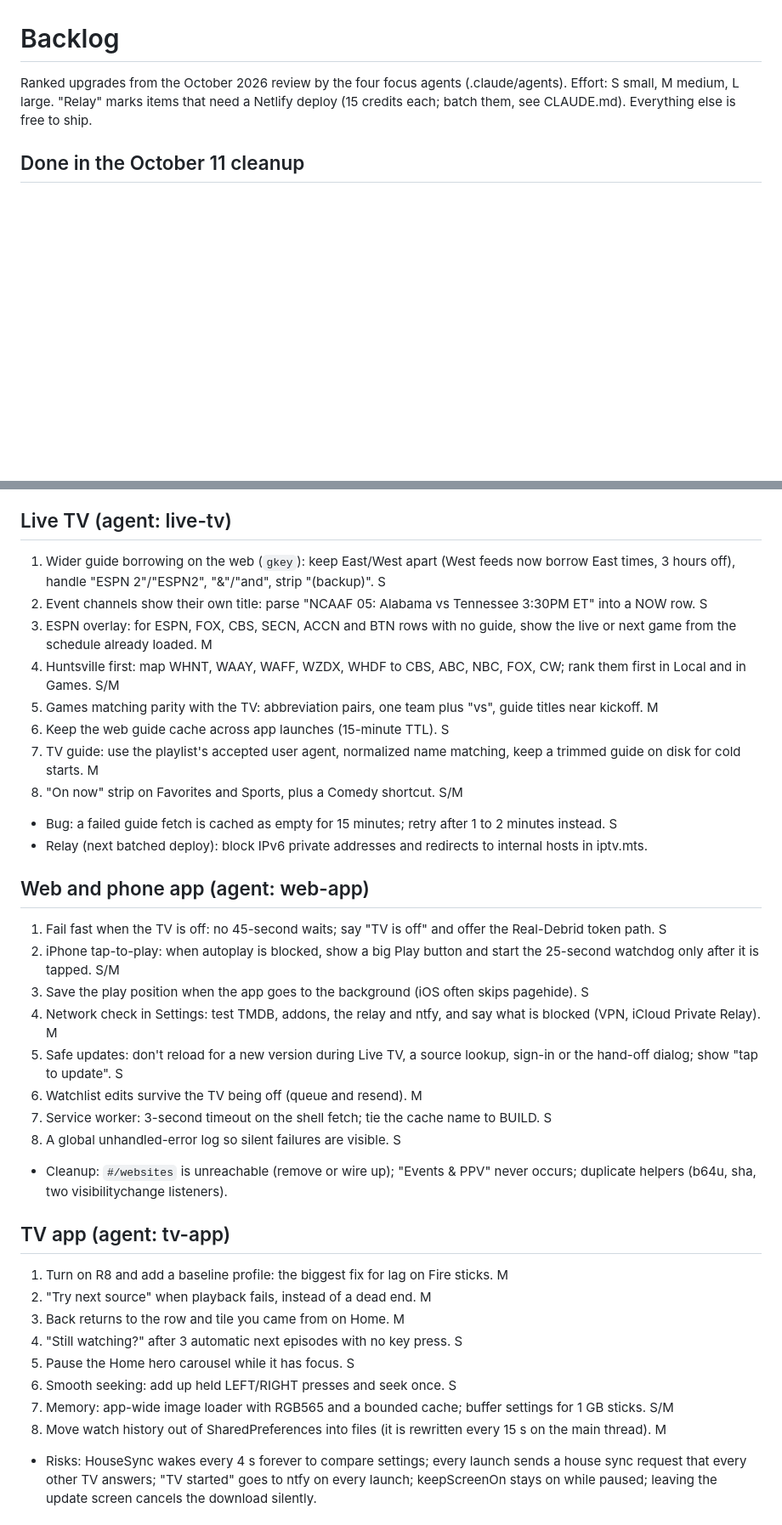
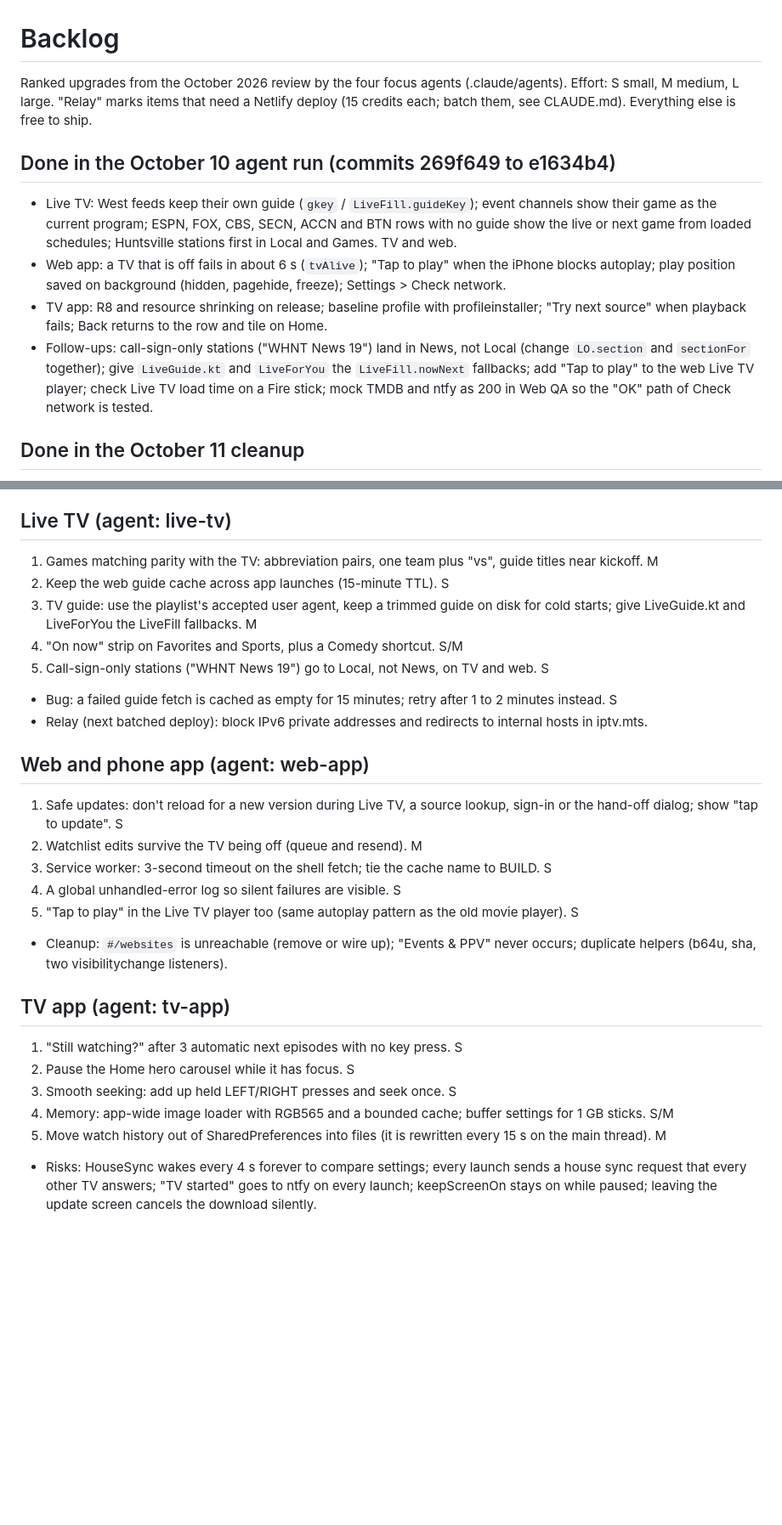
Before and after one commit to JFortress0/McD-TV, a Markdown page: BACKLOG.md, 2 parts joined by grey strips. Shown at 85% size. Rendered like a GitHub page; blank space fills up the shorter version.

Commit message:
BACKLOG: mark the October 10 agent work done, add follow-ups

```diff
--- a/BACKLOG.md
+++ b/BACKLOG.md
@@ -1,6 +1,13 @@
 # Backlog
 
 Ranked upgrades from the October 2026 review by the four focus agents (.claude/agents). Effort: S small, M medium, L large. "Relay" marks items that need a Netlify deploy (15 credits each; batch them, see CLAUDE.md). Everything else is free to ship.
+
+## Done in the October 10 agent run (commits 269f649 to e1634b4)
+
+- Live TV: West feeds keep their own guide (`gkey` / `LiveFill.guideKey`); event channels show their game as the current program; ESPN, FOX, CBS, SECN, ACCN and BTN rows with no guide show the live or next game from loaded schedules; Huntsville stations first in Local and Games. TV and web.
+- Web app: a TV that is off fails in about 6 s (`tvAlive`); "Tap to play" when the iPhone blocks autoplay; play position saved on background (hidden, pagehide, freeze); Settings > Check network.
+- TV app: R8 and resource shrinking on release; baseline profile with profileinstaller; "Try next source" when playback fails; Back returns to the row and tile on Home.
+- Follow-ups: call-sign-only stations ("WHNT News 19") land in News, not Local (change `LO.section` and `sectionFor` together); give `LiveGuide.kt` and `LiveForYou` the `LiveFill.nowNext` fallbacks; add "Tap to play" to the web Live TV player; check Live TV load time on a Fire stick; mock TMDB and ntfy as 200 in Web QA so the "OK" path of Check network is tested.
 
 ## Done in the October 11 cleanup
 
@@ -12,39 +19,30 @@ Ranked upgrades from the October 2026 review by the four focus agents (.claude/a
 
 ## Live TV (agent: live-tv)
 
-1. Wider guide borrowing on the web (`gkey`): keep East/West apart (West feeds now borrow East times, 3 hours off), handle "ESPN 2"/"ESPN2", "&"/"and", strip "(backup)". S
-2. Event channels show their own title: parse "NCAAF 05: Alabama vs Tennessee 3:30PM ET" into a NOW row. S
-3. ESPN overlay: for ESPN, FOX, CBS, SECN, ACCN and BTN rows with no guide, show the live or next game from the schedule already loaded. M
-4. Huntsville first: map WHNT, WAAY, WAFF, WZDX, WHDF to CBS, ABC, NBC, FOX, CW; rank them first in Local and in Games. S/M
-5. Games matching parity with the TV: abbreviation pairs, one team plus "vs", guide titles near kickoff. M
-6. Keep the web guide cache across app launches (15-minute TTL). S
-7. TV guide: use the playlist's accepted user agent, normalized name matching, keep a trimmed guide on disk for cold starts. M
-8. "On now" strip on Favorites and Sports, plus a Comedy shortcut. S/M
+1. Games matching parity with the TV: abbreviation pairs, one team plus "vs", guide titles near kickoff. M
+2. Keep the web guide cache across app launches (15-minute TTL). S
+3. TV guide: use the playlist's accepted user agent, keep a trimmed guide on disk for cold starts; give LiveGuide.kt and LiveForYou the LiveFill fallbacks. M
+4. "On now" strip on Favorites and Sports, plus a Comedy shortcut. S/M
+5. Call-sign-only stations ("WHNT News 19") go to Local, not News, on TV and web. S
 - Bug: a failed guide fetch is cached as empty for 15 minutes; retry after 1 to 2 minutes instead. S
 - Relay (next batched deploy): block IPv6 private addresses and redirects to internal hosts in iptv.mts.
 
 ## Web and phone app (agent: web-app)
 
-1. Fail fast when the TV is off: no 45-second waits; say "TV is off" and offer the Real-Debrid token path. S
-2. iPhone tap-to-play: when autoplay is blocked, show a big Play button and start the 25-second watchdog only after it is tapped. S/M
-3. Save the play position when the app goes to the background (iOS often skips pagehide). S
-4. Network check in Settings: test TMDB, addons, the relay and ntfy, and say what is blocked (VPN, iCloud Private Relay). M
-5. Safe updates: don't reload for a new version during Live TV, a source lookup, sign-in or the hand-off dialog; show "tap to update". S
-6. Watchlist edits survive the TV being off (queue and resend). M
-7. Service worker: 3-second timeout on the shell fetch; tie the cache name to BUILD. S
-8. A global unhandled-error log so silent failures are visible. S
+1. Safe updates: don't reload for a new version during Live TV, a source lookup, sign-in or the hand-off dialog; show "tap to update". S
+2. Watchlist edits survive the TV being off (queue and resend). M
+3. Service worker: 3-second timeout on the shell fetch; tie the cache name to BUILD. S
+4. A global unhandled-error log so silent failures are visible. S
+5. "Tap to play" in the Live TV player too (same autoplay pattern as the old movie player). S
 - Cleanup: `#/websites` is unreachable (remove or wire up); "Events & PPV" never occurs; duplicate helpers (b64u, sha, two visibilitychange listeners).
 
 ## TV app (agent: tv-app)
 
-1. Turn on R8 and add a baseline profile: the biggest fix for lag on Fire sticks. M
-2. "Try next source" when playback fails, instead of a dead end. M
-3. Back returns to the row and tile you came from on Home. M
-4. "Still watching?" after 3 automatic next episodes with no key press. S
-5. Pause the Home hero carousel while it has focus. S
-6. Smooth seeking: add up held LEFT/RIGHT presses and seek once. S
-7. Memory: app-wide image loader with RGB565 and a bounded cache; buffer settings for 1 GB sticks. S/M
-8. Move watch history out of SharedPreferences into files (it is rewritten every 15 s on the main thread). M
+1. "Still watching?" after 3 automatic next episodes with no key press. S
+2. Pause the Home hero carousel while it has focus. S
+3. Smooth seeking: add up held LEFT/RIGHT presses and seek once. S
+4. Memory: app-wide image loader with RGB565 and a bounded cache; buffer settings for 1 GB sticks. S/M
+5. Move watch history out of SharedPreferences into files (it is rewritten every 15 s on the main thread). M
 - Risks: HouseSync wakes every 4 s forever to compare settings; every launch sends a house sync request that every other TV answers; "TV started" goes to ntfy on every launch; keepScreenOn stays on while paused; leaving the update screen cancels the download silently.
 
 ## QA
```
